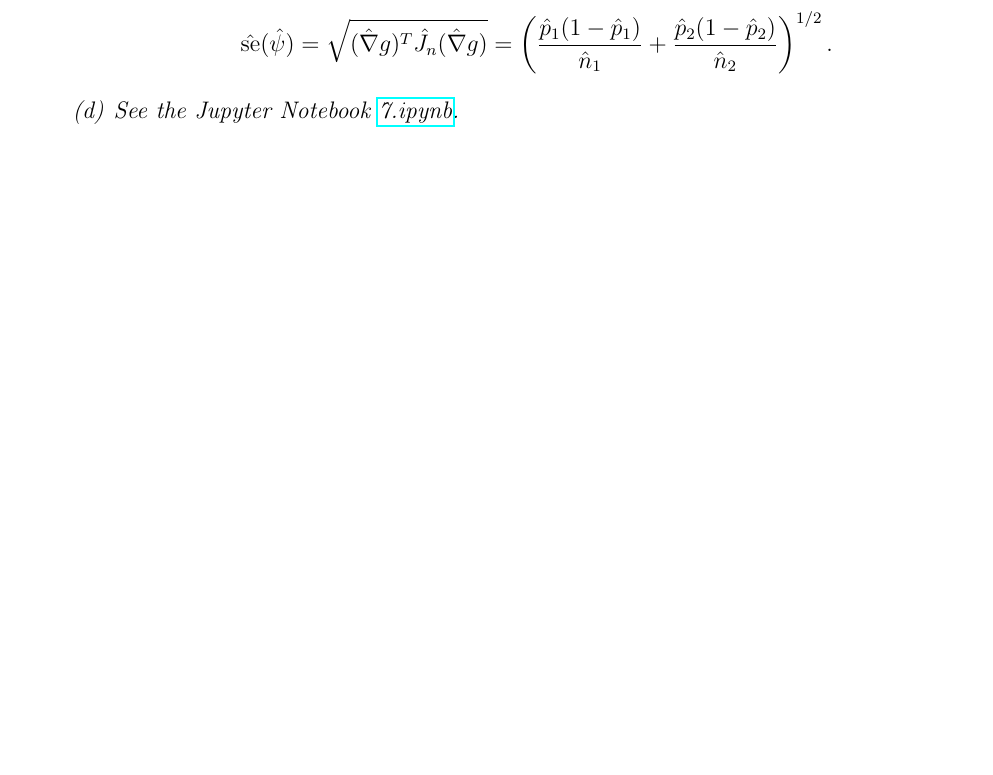
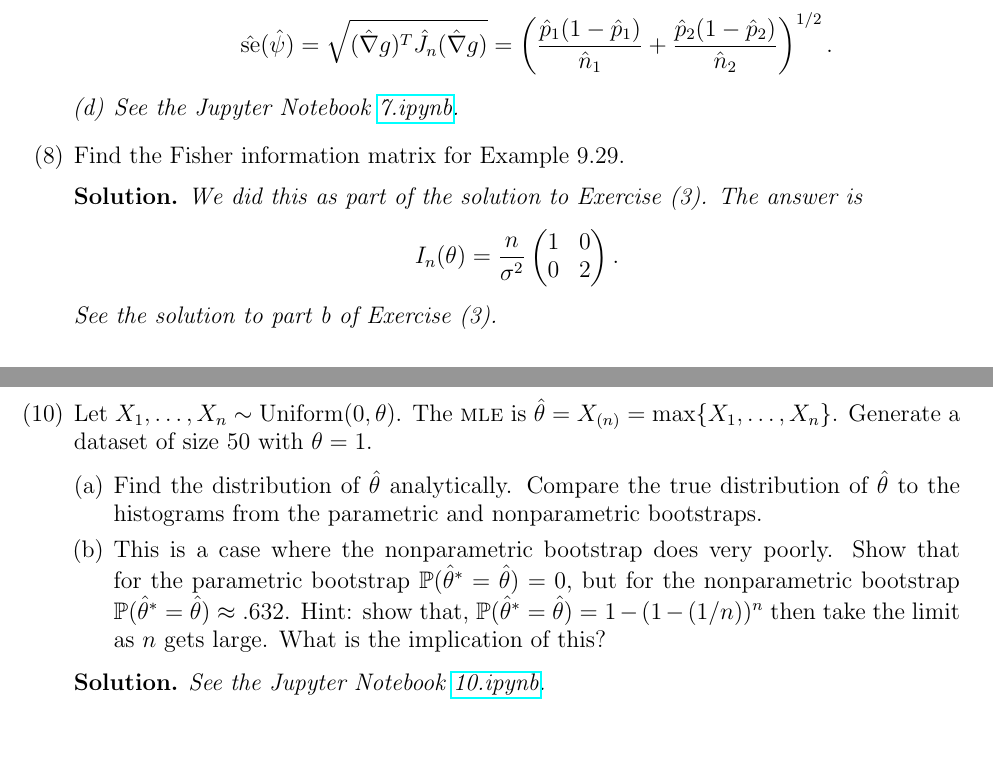
Before and after one commit to ajrasmus/some_of_statistics, a LaTeX document (chapter_9/chapter_9.tex): part of page 4 of 4 before the commit and two parts of pages 4 and 5 of 5 after it, the two joined at a grey line, cut so that both start at the same text, the shorter picture padded with empty space. Compiled offline with pdfLaTeX.

Commit message:
Add rest of Chapter 9 exercises

```diff
--- a/chapter_9/chapter_9.tex
+++ b/chapter_9/chapter_9.tex
@@ -325,5 +325,36 @@ By Theorem 9.28, we may estimate the standard error of $\hat \psi$ as
 
 \end{enumerate}
 \end{sol}
+
+\item[(8)] Find the Fisher information matrix for Example 9.29.
+
+\begin{sol}
+We did this as part of the solution to Exercise (3). The answer is
+\[
+I_n(\theta) = \frac{n}{\sigma^2} \begin{pmatrix} 1 & 0 \\ 0 & 2 \end{pmatrix}.
+\]
+See the solution to part b of Exercise (3).
+\end{sol}
+
+\item[(10)] Let $X_1,\ldots, X_n \sim \Unif(0,\theta)$. The $\MLE$ is
+$\hat\theta = X_{(n)}=\max\{X_1,\ldots,X_n\}$.
+Generate a dataset of size $50$ with $\theta=1$.
+\begin{enumerate}[(a)]
+\item Find the distribution of $\hat \theta$ analytically.
+Compare the true distribution
+of $\hat \theta$ to the histograms from the parametric and nonparametric
+bootstraps.
+\item This is a case where the nonparametric bootstrap does very poorly.
+Show that for the parametric bootstrap $\P(\hat \theta^*=\hat \theta)=0$,
+but for the
+nonparametric bootstrap $\P(\hat \theta^*=\hat\theta)\approx .632$.
+Hint: show that, $\P(\hat \theta^*=\hat \theta)=1 - (1-(1/n))^n$
+then take the limit as $n$ gets large. What is the implication of this?
+\end{enumerate}
+
+\begin{sol}
+See the Jupyter Notebook
+\href{https://github.com/ajrasmus/some_of_statistics/blob/main/chapter_9/10.ipynb}{10.ipynb}.
+\end{sol}
 \end{enumerate}
 \end{document}
```
Also changed, not shown: chapter_9/chapter_9.pdf, chapter_9/chapter_9.tex (2 more changed lines), 1 other file.
